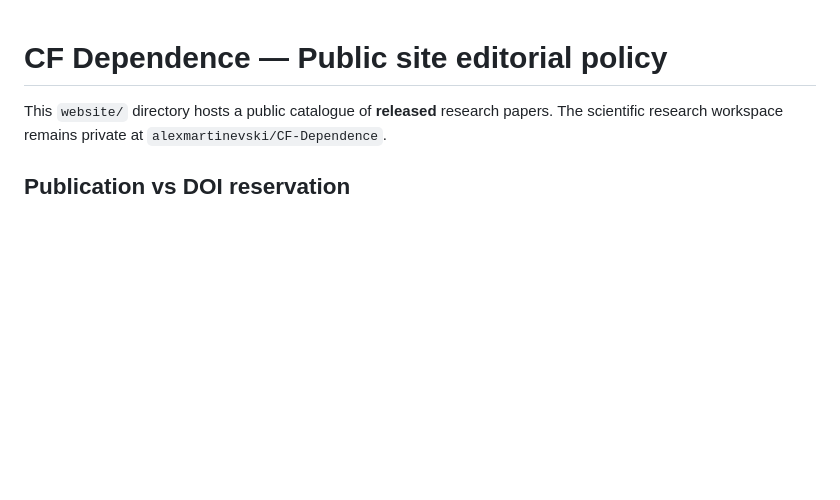
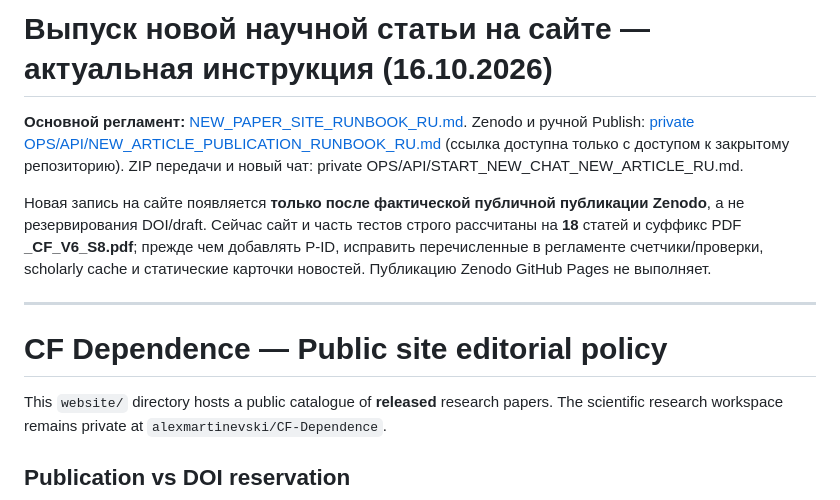
Before and after one commit to alexmartinevski/CF-Dependence-Public, a Markdown page: website/README.md, the part around the change. Drawn GitHub-style; blank space fills up the shorter version.

```diff
--- a/website/README.md
+++ b/website/README.md
@@ -1,3 +1,11 @@
+# Выпуск новой научной статьи на сайте — актуальная инструкция (16.10.2026)
+
+**Основной регламент:** [NEW_PAPER_SITE_RUNBOOK_RU.md](NEW_PAPER_SITE_RUNBOOK_RU.md). Zenodo и ручной Publish: [private OPS/API/NEW_ARTICLE_PUBLICATION_RUNBOOK_RU.md](https://github.com/alexmartinevski/CF-Dependence/blob/main/OPS/API/NEW_ARTICLE_PUBLICATION_RUNBOOK_RU.md) (ссылка доступна только с доступом к закрытому репозиторию). ZIP передачи и новый чат: private OPS/API/START_NEW_CHAT_NEW_ARTICLE_RU.md.
+
+Новая запись на сайте появляется **только после фактической публичной публикации Zenodo**, а не резервирования DOI/draft. Сейчас сайт и часть тестов строго рассчитаны на **18** статей и суффикс PDF **_CF_V6_S8.pdf**; прежде чем добавлять P-ID, исправить перечисленные в регламенте счетчики/проверки, scholarly cache и статические карточки новостей. Публикацию Zenodo GitHub Pages не выполняет.
+
+---
+
 # CF Dependence — Public site editorial policy
 
 This `website/` directory hosts a public catalogue of **released** research papers.
```
Also changed, not shown: website/NEW_PAPER_SITE_RUNBOOK_RU.md (added, +95 -0 lines).
